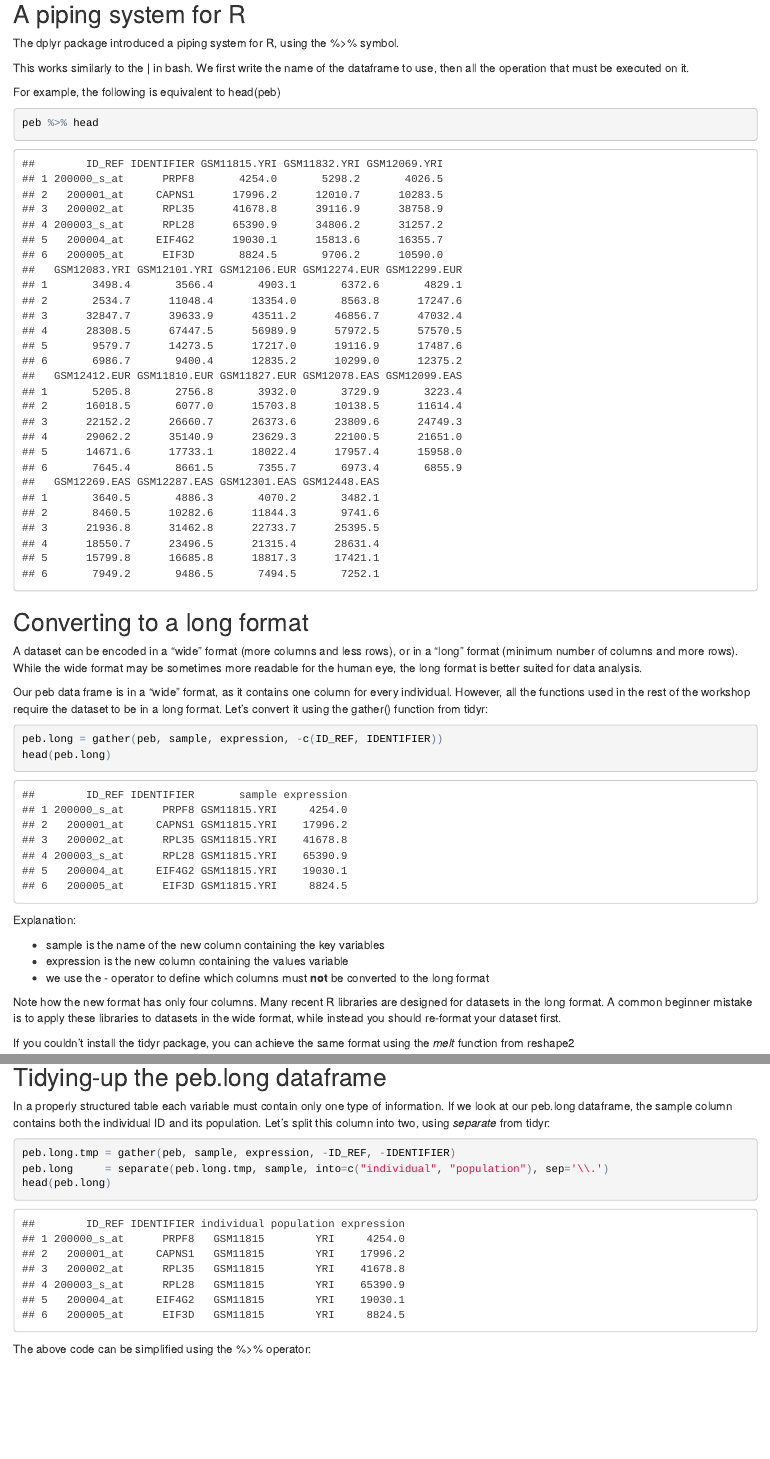
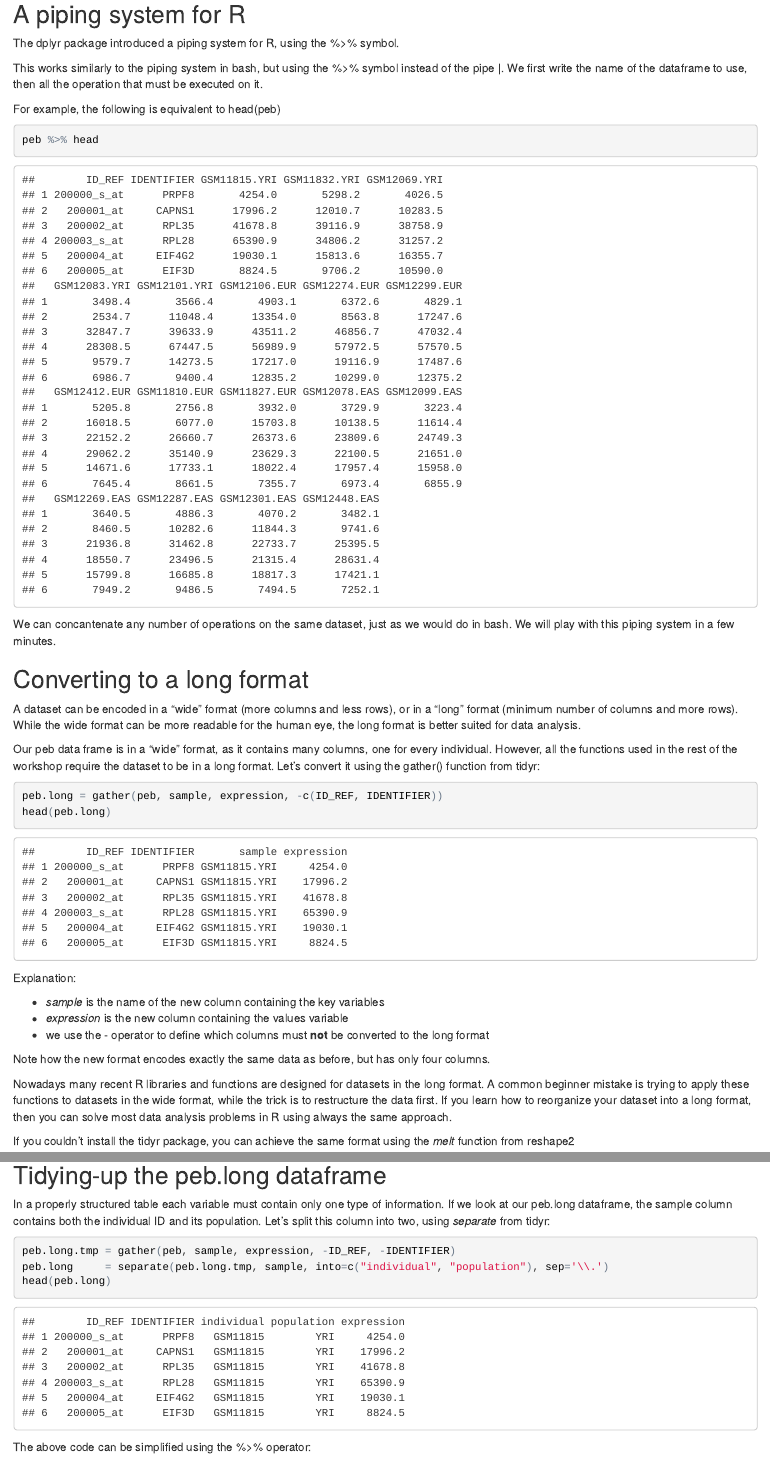
Before and after one commit to dalloliogm/peb_workshop, an R Markdown document (peb_tutorial.Rmd): the page in a window 1100 px wide, from 1900 px down, and a second part further down, joined at a grey line. The pictures show the output file peb_tutorial.html that the author committed with the source, opened offline.

Commit message:
TUTORIAL: improved description of long/wide formats

````diff
--- a/peb_tutorial.Rmd
+++ b/peb_tutorial.Rmd
@@ -57,7 +57,7 @@ A piping system for R
 
 The dplyr package introduced a piping system for R, using the %>% symbol.
 
-This works similarly to the | in bash. We first write the name of the dataframe to use, then all the operation that must be executed on it.
+This works similarly to the piping system in bash, but using the %>% symbol instead of the pipe |. We first write the name of the dataframe to use, then all the operation that must be executed on it.
 
 For example, the following is equivalent to head(peb)
 
@@ -65,14 +65,14 @@ For example, the following is equivalent to head(peb)
 peb %>% head
 ```
 
-
+We can concantenate any number of operations on the same dataset, just as we would do in bash. We will play with this piping system in a few minutes.
 
 Converting to a long format
 ------------------------------
 
-A dataset can be encoded in a "wide" format (more columns and less rows), or in a "long" format (minimum number of columns and more rows). While the wide format may be sometimes more readable for the human eye, the long format is better suited for data analysis.
+A dataset can be encoded in a "wide" format (more columns and less rows), or in a "long" format (minimum number of columns and more rows). While the wide format can be more readable for the human eye, the long format is better suited for data analysis.
 
-Our peb data frame is in a "wide" format, as it contains one column for every individual. However, all the functions used in the rest of the workshop require the dataset to be in a long format. Let's convert it using the gather() function from tidyr:
+Our peb data frame is in a "wide" format, as it contains many columns, one for every individual. However, all the functions used in the rest of the workshop require the dataset to be in a long format. Let's convert it using the gather() function from tidyr:
 
 
 ```{r gather1}
@@ -86,8 +86,9 @@ Explanation:
 - *expression* is the new column containing the values variable
 - we use the *-* operator to define which columns must **not** be converted to the long format
 
+Note how the new format encodes exactly the same data as before, but has only four columns.
 
-Note how the new format has only four columns. Many recent R libraries are designed for datasets in the long format. A common beginner mistake is to apply these libraries to datasets in the wide format, while instead you should re-format your dataset first.
+Nowadays many recent R libraries and functions are designed for datasets in the long format. A common beginner mistake is trying to apply these functions to datasets in the wide format, while the trick is to restructure the data first. If you learn how to reorganize your dataset into a long format, then you can solve most data analysis problems in R using always the same approach.
 
 If you couldn't install the tidyr package, you can achieve the same format using the *melt* function from reshape2
 
````
Also changed, not shown: peb_tutorial.html, peb_tutorial.Rmd (7 more changed lines).
